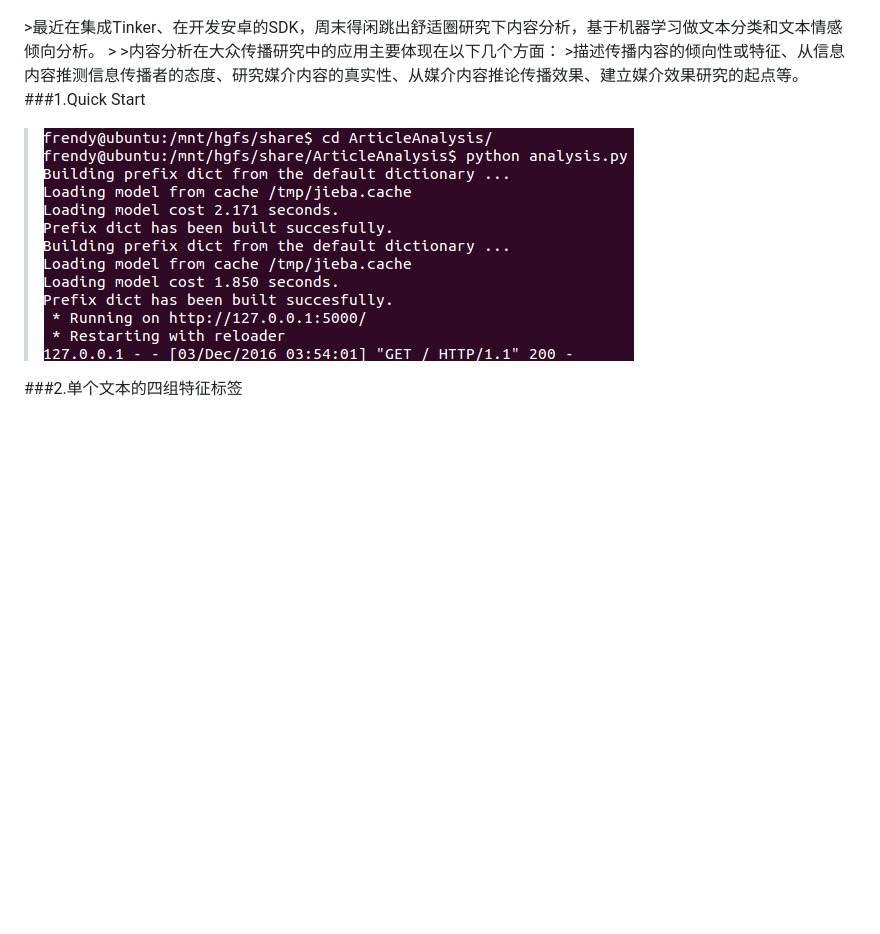
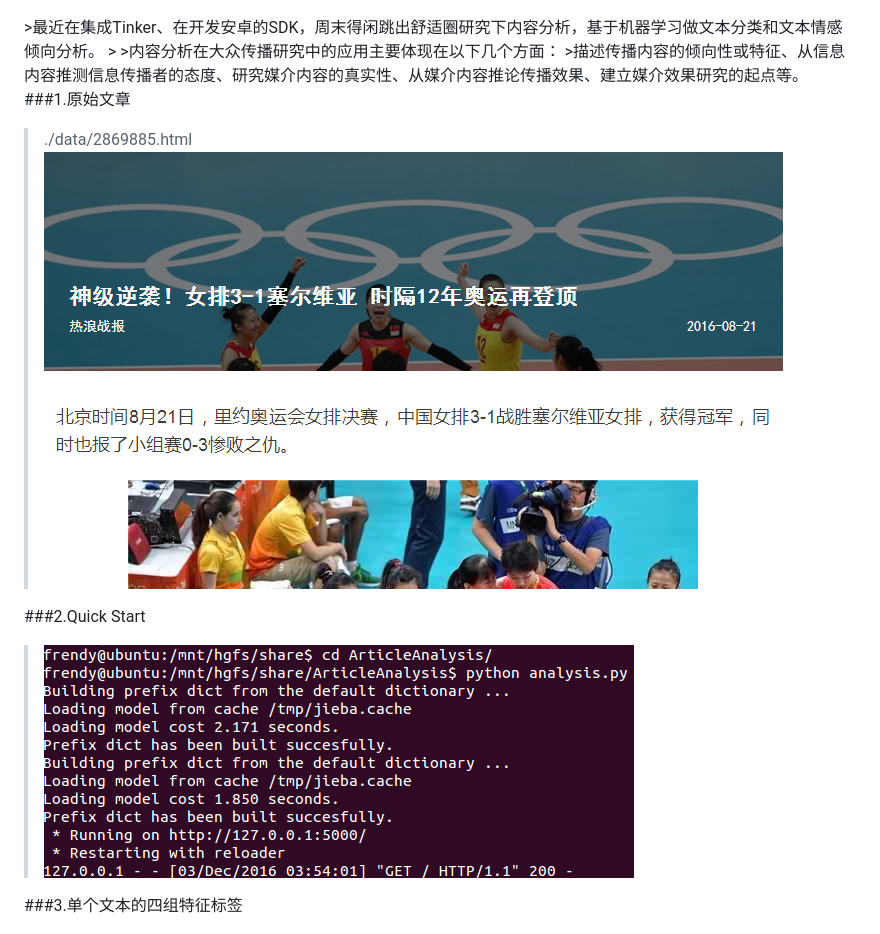
Before and after one commit to frendyxzc/ArticleAnalysis, a Markdown page: README.md, the part around the change. Drawn GitHub-style; pictures changed too: screenshot/20161203202855.png (added); blank space fills up the shorter version.

```diff
--- a/README.md
+++ b/README.md
@@ -13,10 +13,14 @@
 >描述传播内容的倾向性或特征、从信息内容推测信息传播者的态度、研究媒介内容的真实性、从媒介内容推论传播效果、建立媒介效果研究的起点等。
 <br>
 
-###1.Quick Start
+###1.原始文章
+>./data/2869885.html
+>![image](https://raw.githubusercontent.com/frendyxzc/ArticleAnalysis/master/screenshot/20161203202855.png)<br>
+
+###2.Quick Start
 >![image](https://raw.githubusercontent.com/frendyxzc/ArticleAnalysis/master/screenshot/20161203195514.png)<br>
 
-###2.单个文本的四组特征标签
+###3.单个文本的四组特征标签
 >![image](https://raw.githubusercontent.com/frendyxzc/ArticleAnalysis/master/screenshot/20161203200223.png)<br>
 >![image](https://raw.githubusercontent.com/frendyxzc/ArticleAnalysis/master/screenshot/20161203200259.png)<br>
 >![image](https://raw.githubusercontent.com/frendyxzc/ArticleAnalysis/master/screenshot/20161203200330.png)<br>
```
